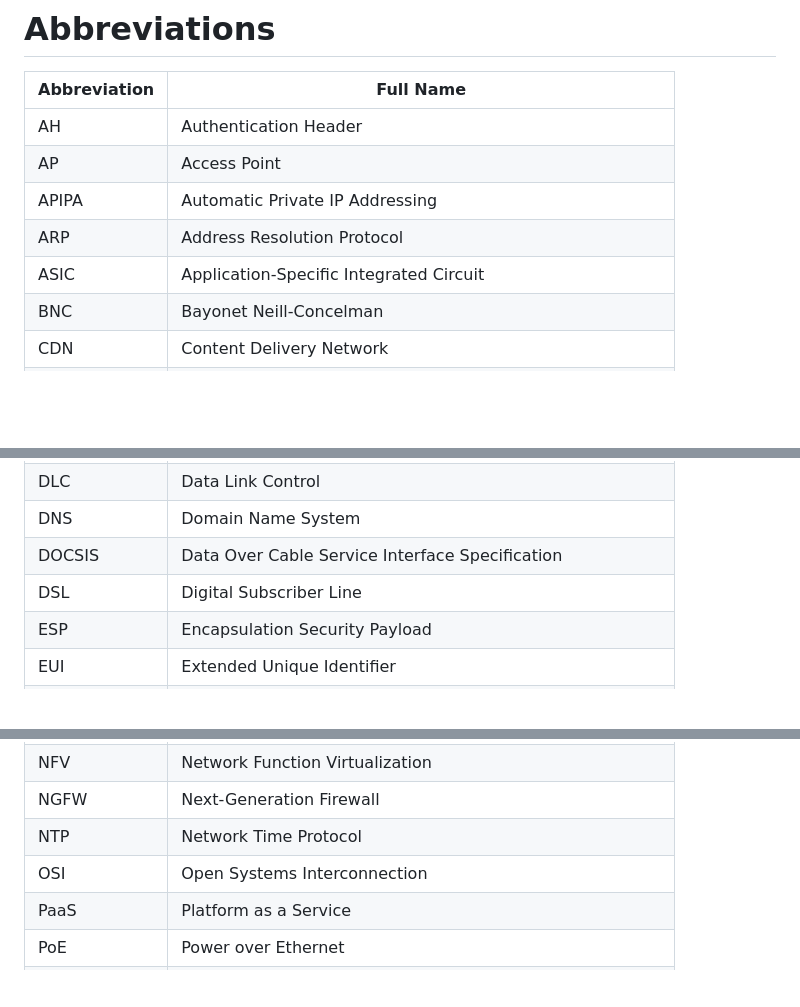
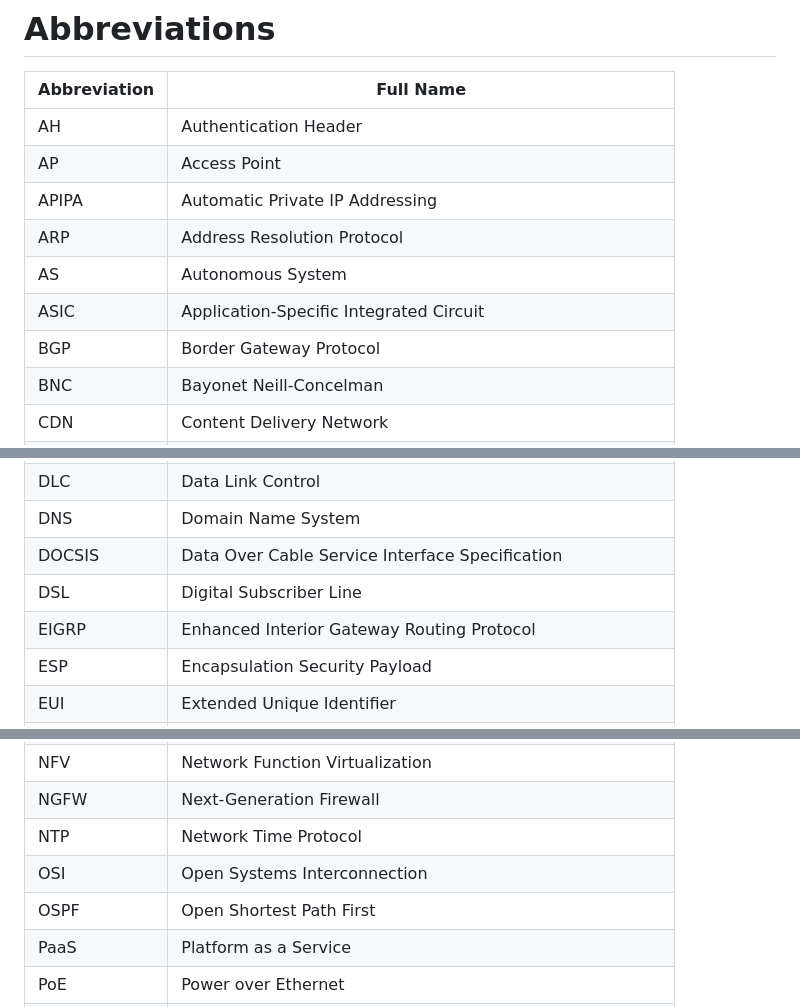
Before and after one commit to danczw/cybersec-certs, a Markdown page: abbreviations.md, 3 parts joined by grey strips. Rendered like a GitHub page; blank space fills up the shorter version.

Commit message:
docs(network-plus): add dynamic routing notes from prof messer 2.1

```diff
--- a/abbreviations.md
+++ b/abbreviations.md
@@ -6,7 +6,9 @@
 | AP           | Access Point                                                 |
 | APIPA        | Automatic Private IP Addressing                              |
 | ARP          | Address Resolution Protocol                                  |
+| AS           | Autonomous System                                            |
 | ASIC         | Application-Specific Integrated Circuit                      |
+| BGP          | Border Gateway Protocol                                      |
 | BNC          | Bayonet Neill-Concelman                                      |
 | CDN          | Content Delivery Network                                     |
 | CDMA         | Code-Division Multiple Access                                |
@@ -17,6 +19,7 @@
 | DNS          | Domain Name System                                           |
 | DOCSIS       | Data Over Cable Service Interface Specification              |
 | DSL          | Digital Subscriber Line                                      |
+| EIGRP        | Enhanced Interior Gateway Routing Protocol                   |
 | ESP          | Encapsulation Security Payload                               |
 | EUI          | Extended Unique Identifier                                   |
 | FQDN         | Fully Qualified Domain Name                                  |
@@ -57,6 +60,7 @@
 | NGFW         | Next-Generation Firewall                                     |
 | NTP          | Network Time Protocol                                        |
 | OSI          | Open Systems Interconnection                                 |
+| OSPF         | Open Shortest Path First                                     |
 | PaaS         | Platform as a Service                                        |
 | PoE          | Power over Ethernet                                          |
 | POP3         | Post Office Protocol v3                                      |
```
Also changed, not shown: network-plus/notes/2.1-dynamic-routing.md (added, +68 -0 lines).
